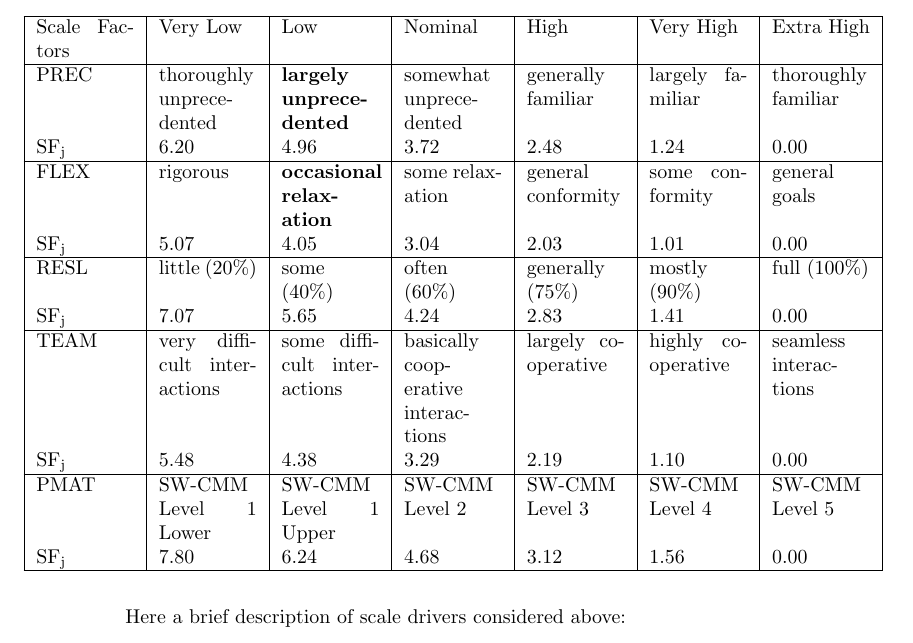
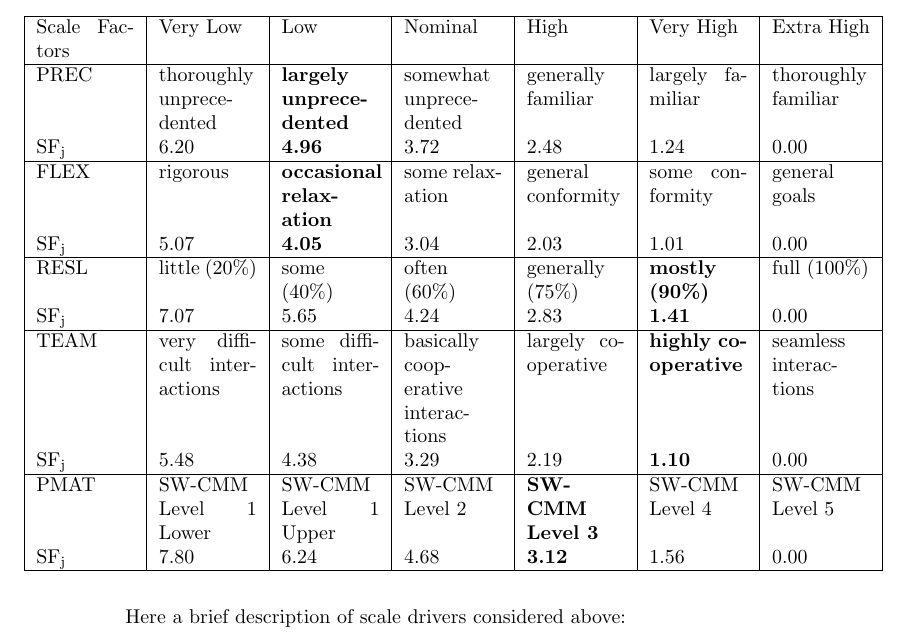
Before and after one commit to rpressiani/se2-project-2016, a LaTeX thesis (PPD/main.tex, which reads PPD/chapters/ch2/sections/2-2-cocomo.tex): part of page 11 of 31, cut so that both start at the same text. Compiled offline with pdfLaTeX.

Commit message:
fixed typo scale drivers table

```diff
--- a/PPD/chapters/ch2/sections/2-2-cocomo.tex
+++ b/PPD/chapters/ch2/sections/2-2-cocomo.tex
@@ -12,19 +12,19 @@
 			Scale Factors	&	Very Low	&	Low	&	Nominal	&	High	&	Very High	&	Extra High \\ \hline
 
 			PREC	&	thoroughly unprecedented	&	\textbf{largely unprecedented}	&	somewhat unprecedented	&	generally familiar	&	largely familiar	&	thoroughly familiar \\
-			SF\textsubscript{j}	&	6.20	&	4.96	&	3.72	&	2.48	&	1.24	&	0.00 \\ \hline
+			SF\textsubscript{j}	&	6.20	&	\textbf{4.96}	&	3.72	&	2.48	&	1.24	&	0.00 \\ \hline
 
 			FLEX	&	rigorous	&	\textbf{occasional relaxation}	&	some relaxation	&	general conformity	&	some conformity	&	general goals \\
-			SF\textsubscript{j}	&	5.07	&	4.05	&	3.04	&	2.03	&	1.01	&	0.00 \\ \hline
+			SF\textsubscript{j}	&	5.07	&	\textbf{4.05}	&	3.04	&	2.03	&	1.01	&	0.00 \\ \hline
 
-			RESL	&	little (20\%)	&	some (40\%)	&	often (60\%)	&	generally (75\%)	&	mostly (90\%)	&	full (100\%) \\
-			SF\textsubscript{j}	&	7.07	&	5.65	&	4.24	&	2.83	&	1.41	&	0.00 \\ \hline
+			RESL	&	little (20\%)	&	some (40\%)	&	often (60\%)	&	generally (75\%)	&	\textbf{mostly (90\%)	}&	full (100\%) \\
+			SF\textsubscript{j}	&	7.07	&	5.65	&	4.24	&	2.83	&	\textbf{1.41}	&	0.00 \\ \hline
 
-			TEAM	&	very difficult interactions	&	some difficult interactions	&	basically cooperative interactions	&	largely cooperative	&	highly cooperative	&	seamless interactions \\
-			SF\textsubscript{j}	&	5.48	&	4.38&	3.29	&	2.19	&	1.10	&	0.00 \\ \hline
+			TEAM	&	very difficult interactions	&	some difficult interactions	&	basically cooperative interactions	&	largely cooperative	&	\textbf{highly cooperative}	&	seamless interactions \\
+			SF\textsubscript{j}	&	5.48	&	4.38&	3.29	&	2.19	&	\textbf{1.10}	&	0.00 \\ \hline
 
-			PMAT	&	SW-CMM Level 1 Lower	&	SW-CMM Level 1 Upper	&	SW-CMM Level 2	&	SW-CMM Level 3	&	SW-CMM Level 4	&	SW-CMM Level 5 \\
-			SF\textsubscript{j}	&	7.80	&	6.24	&	4.68	&	3.12	&	1.56	&	0.00 \\ \hline
+			PMAT	&	SW-CMM Level 1 Lower	&	SW-CMM Level 1 Upper	&	SW-CMM Level 2	&	\textbf{SW-CMM Level 3}	&	SW-CMM Level 4	&	SW-CMM Level 5 \\
+			SF\textsubscript{j}	&	7.80	&	6.24	&	4.68	&	\textbf{3.12}	&	1.56	&	0.00 \\ \hline
 		\end{tabularx}
 	\end{adjustwidth}
 \end{table}
```
